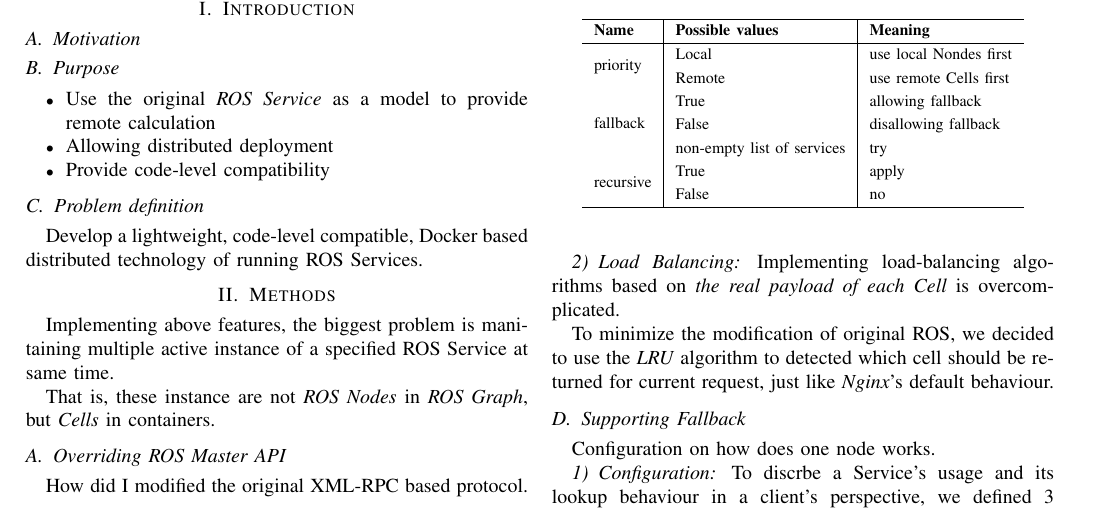
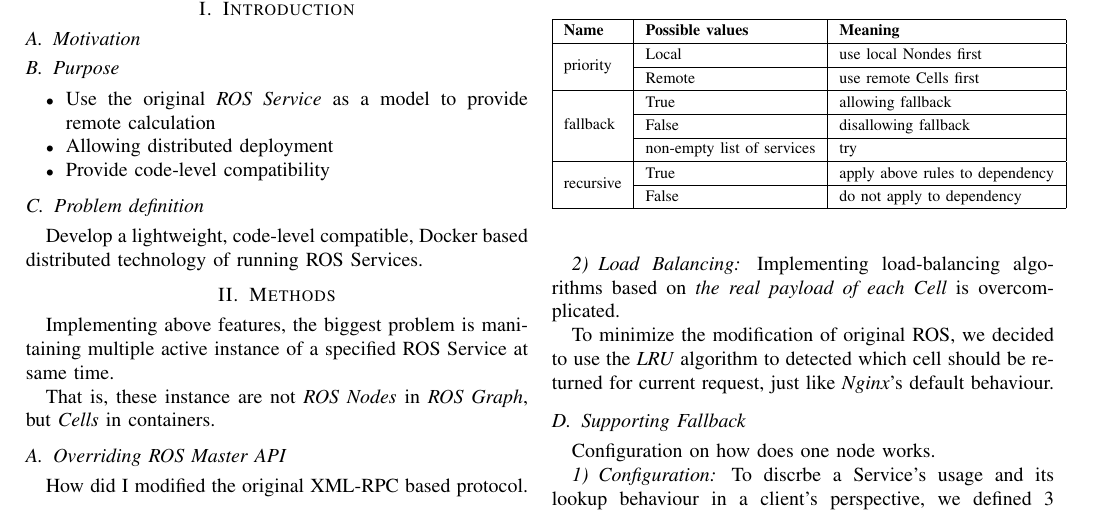
Before and after one commit to oopsno/irosws16, a LaTeX paper (workshop.tex, which reads method.tex): part of the page, cut so that both start at the same text. Compiled offline with pdfLaTeX.

Commit message:
full-lines added to table:opt-srv

```diff
--- a/method.tex
+++ b/method.tex
@@ -41,17 +41,23 @@ To discrbe a Service's usage and its lookup behaviour in a client's perspective,
     \caption{Options to configure a ROS Service}
     \label{table:srv-opt}
     \centering
-    \begin{tabular}{l|l|l}
+    \begin{tabular}{|l|l|l|}
         \hline
         \bfseries Name & \bfseries Possible values & \bfseries Meaning \\
         \hline
         \multirow{2}{*}{priority}  & Local  & use local Nondes first \\
+        \cline{2-3}
                                    & Remote & use remote Cells first \\
+        \hline
         \multirow{3}{*}{fallback}  & True   & allowing fallback \\
+        \cline{2-3}
                                    & False  & disallowing fallback \\
+        \cline{2-3}
                                    & non-empty list of services & try  \\
-        \multirow{2}{*}{recursive} & True   & apply \\
-                                   & False  & no \\
+        \hline
+        \multirow{2}{*}{recursive} & True   & apply above rules to dependency \\
+        \cline{2-3}
+                                   & False  & do not apply to dependency \\
         \hline
     \end{tabular}
 \end{table}
```
